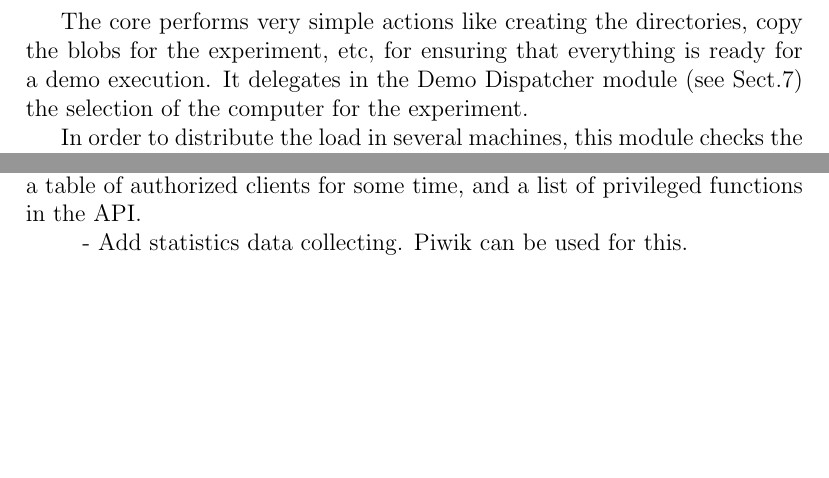
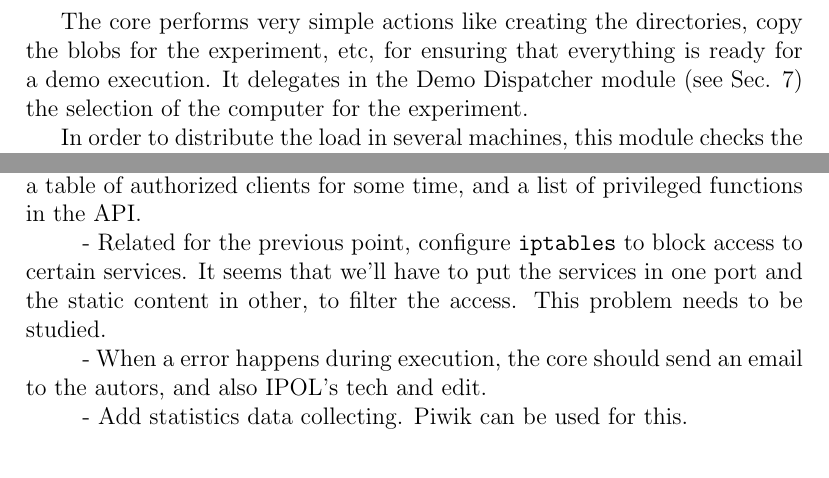
Before and after one commit to ipol-journal/ipolDevel, a LaTeX document (doc/system/ipol.tex, which reads doc/system/core/core.tex): two parts of pages 7 and 38 of 38, joined at a grey line, cut so that both start at the same text, the shorter picture padded with empty space. Compiled offline with pdfLaTeX.

Commit message:
[doc] Added more points in the ToDo section

```diff
--- a/doc/system/core/core.tex
+++ b/doc/system/core/core.tex
@@ -6,7 +6,7 @@ The list of datatypes used (images, audio, video, 3D pointclouds, 3D meshes) and
 
 In this section we explain the demo system core, that is the responsible of the coordination of the other modules. One of its main issues is controlling the execution of the different experiments. Figure \ref{fig:core_diagram} shows a diagram that explains the modules and the messages passed when executing an experiment.
 
-The core performs very simple actions like creating the directories, copy the blobs for the experiment, etc, for ensuring that everything is ready for a demo execution. It delegates in the Demo Dispatcher module (see Sect.\ref{sec:DemoDispatcher}) the selection of the computer for the experiment.
+The core performs very simple actions like creating the directories, copy the blobs for the experiment, etc, for ensuring that everything is ready for a demo execution. It delegates in the Demo Dispatcher module (see Sec. \ref{sec:DemoDispatcher}) the selection of the computer for the experiment.
 
 In order to distribute the load in several machines, this module checks the work load of each known DemoRunner modules (see Sect.~\ref{sec:DemoRunner}) and starts an algorithm demo execution on the less loaded machine. It uses a FIFO queue as a ``buffer'' to wait for a computer free to execute the demo and encapsulates an object to establishes the balancing policy that decides whether a process can leave the queue or not. Finally, the core uses the selected machine and waits until the experiment is finished. When it is finished, the core send to the archive module (see Sect.~\ref{sec:archive}) a JSON message for storing the experiment information.
 
--- a/doc/system/ipol.tex
+++ b/doc/system/ipol.tex
@@ -447,7 +447,12 @@ We need to use PyUnit for the unit tests.
 
 - Implement authentication in the Proxy to prevent that unauthorized entities (i.e. other that the CP) perform write operations in the system. It can be done for example with a service in the Proxy which add the client to a table of authorized clients for some time, and a list of privileged functions in the API.
 
+- Related for the previous point, configure {\tt iptables} to block access to certain services. It seems that we'll have to put the services in one port and the static content in other, to filter the access. This problem needs to be studied.
+
+- When a error happens during execution, the core should send an email to the autors, and also IPOL's tech and edit.
+
 - Add statistics data collecting. Piwik can be used for this.
+
 
 
 \bibliographystyle{plain}
```
